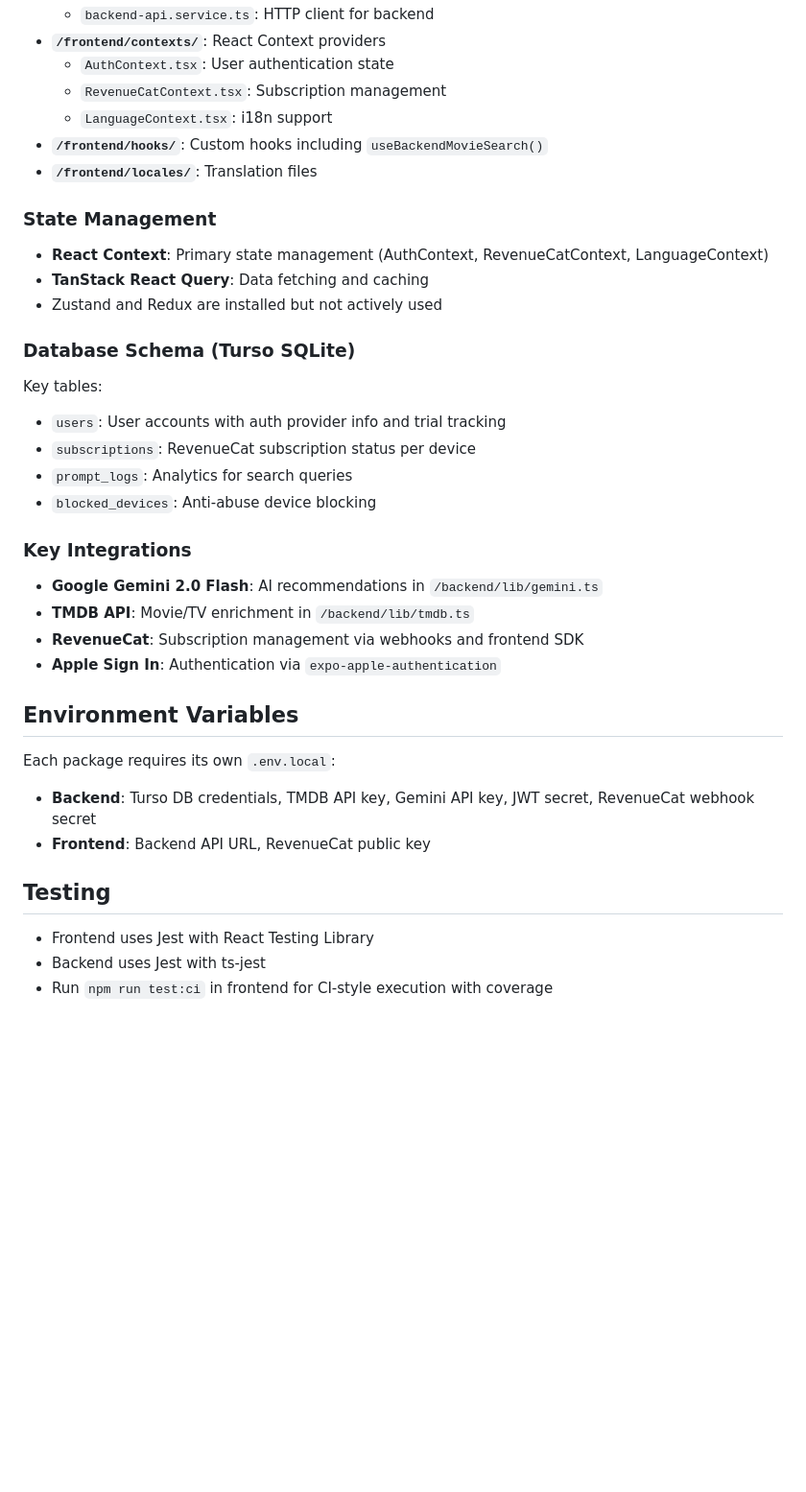
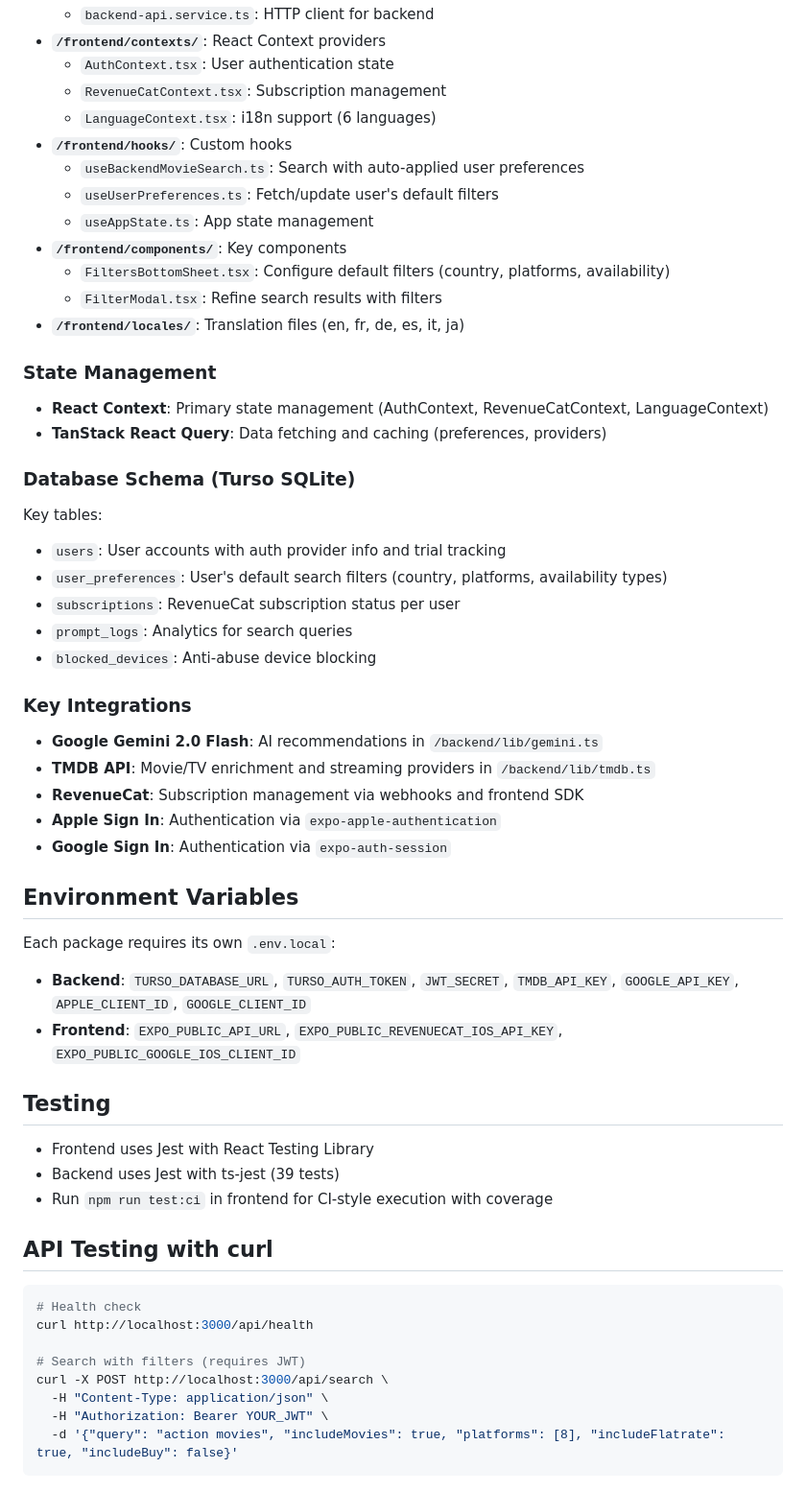
Before and after one commit to brazillierjo/fastflix, a Markdown page: CLAUDE.md, the part around one of its changes. Shown at 96% size. GitHub-like rendering; blank space fills up the shorter version.

````diff
--- a/CLAUDE.md
+++ b/CLAUDE.md
@@ -88,36 +107,56 @@ npm run format:check     # Prettier check
 - **`/frontend/contexts/`**: React Context providers
   - `AuthContext.tsx`: User authentication state
   - `RevenueCatContext.tsx`: Subscription management
-  - `LanguageContext.tsx`: i18n support
-- **`/frontend/hooks/`**: Custom hooks including `useBackendMovieSearch()`
-- **`/frontend/locales/`**: Translation files
+  - `LanguageContext.tsx`: i18n support (6 languages)
+- **`/frontend/hooks/`**: Custom hooks
+  - `useBackendMovieSearch.ts`: Search with auto-applied user preferences
+  - `useUserPreferences.ts`: Fetch/update user's default filters
+  - `useAppState.ts`: App state management
+- **`/frontend/components/`**: Key components
+  - `FiltersBottomSheet.tsx`: Configure default filters (country, platforms, availability)
+  - `FilterModal.tsx`: Refine search results with filters
+- **`/frontend/locales/`**: Translation files (en, fr, de, es, it, ja)
 
 ### State Management
 - **React Context**: Primary state management (AuthContext, RevenueCatContext, LanguageContext)
-- **TanStack React Query**: Data fetching and caching
-- Zustand and Redux are installed but not actively used
+- **TanStack React Query**: Data fetching and caching (preferences, providers)
 
 ### Database Schema (Turso SQLite)
 Key tables:
 - `users`: User accounts with auth provider info and trial tracking
-- `subscriptions`: RevenueCat subscription status per device
+- `user_preferences`: User's default search filters (country, platforms, availability types)
+- `subscriptions`: RevenueCat subscription status per user
 - `prompt_logs`: Analytics for search queries
 - `blocked_devices`: Anti-abuse device blocking
 
 ### Key Integrations
 - **Google Gemini 2.0 Flash**: AI recommendations in `/backend/lib/gemini.ts`
-- **TMDB API**: Movie/TV enrichment in `/backend/lib/tmdb.ts`
+- **TMDB API**: Movie/TV enrichment and streaming providers in `/backend/lib/tmdb.ts`
 - **RevenueCat**: Subscription management via webhooks and frontend SDK
 - **Apple Sign In**: Authentication via `expo-apple-authentication`
+- **Google Sign In**: Authentication via `expo-auth-session`
 
 ## Environment Variables
 
 Each package requires its own `.env.local`:
-- **Backend**: Turso DB credentials, TMDB API key, Gemini API key, JWT secret, RevenueCat webhook secret
-- **Frontend**: Backend API URL, RevenueCat public key
+- **Backend**: `TURSO_DATABASE_URL`, `TURSO_AUTH_TOKEN`, `JWT_SECRET`, `TMDB_API_KEY`, `GOOGLE_API_KEY`, `APPLE_CLIENT_ID`, `GOOGLE_CLIENT_ID`
+- **Frontend**: `EXPO_PUBLIC_API_URL`, `EXPO_PUBLIC_REVENUECAT_IOS_API_KEY`, `EXPO_PUBLIC_GOOGLE_IOS_CLIENT_ID`
 
 ## Testing
 
 - Frontend uses Jest with React Testing Library
-- Backend uses Jest with ts-jest
+- Backend uses Jest with ts-jest (39 tests)
 - Run `npm run test:ci` in frontend for CI-style execution with coverage
+
+## API Testing with curl
+
+```bash
+# Health check
+curl http://localhost:3000/api/health
+
+# Search with filters (requires JWT)
+curl -X POST http://localhost:3000/api/search \
+  -H "Content-Type: application/json" \
+  -H "Authorization: Bearer YOUR_JWT" \
+  -d '{"query": "action movies", "includeMovies": true, "platforms": [8], "includeFlatrate": true, "includeBuy": false}'
+```
````
Also changed, not shown: other parts of CLAUDE.md (+30 -11 lines).
